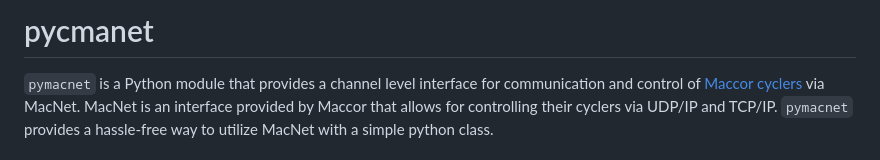
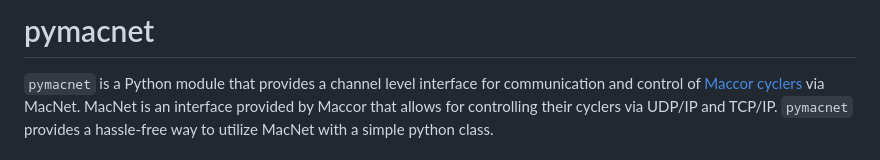
Before and after one commit to BatteryDataAlliance/pymacnet, a Markdown page: README.md, the part around the change. GitHub-like rendering.

Commit message:
Update README.md
Fixed typo.

```diff
--- a/README.md
+++ b/README.md
@@ -1,4 +1,4 @@
-# pycmanet
+# pymacnet
 
 `pymacnet` is a Python module that provides a channel level interface for communication and control of [Maccor cyclers](http://www.maccor.com/) via MacNet. MacNet is an interface provided by Maccor that allows for controlling their cyclers via UDP/IP and TCP/IP. `pymacnet` provides a hassle-free way to utilize MacNet with a simple python class.
 
```
